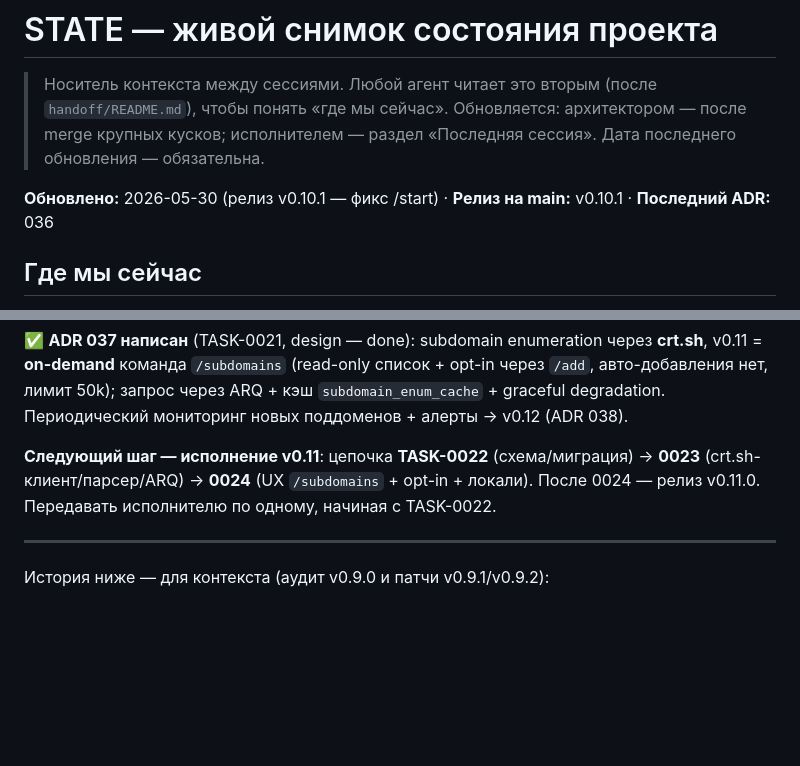
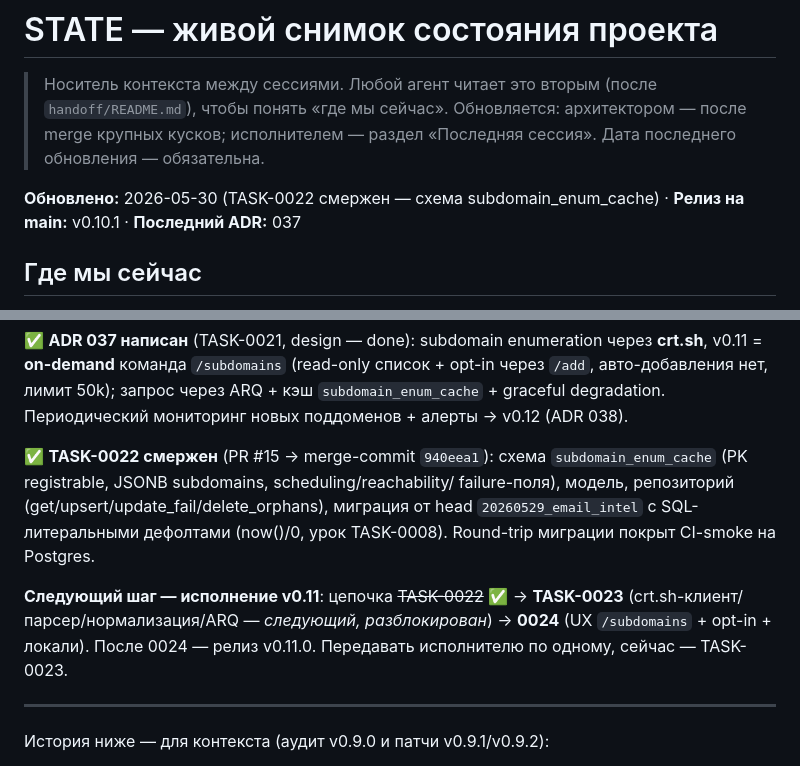
Before and after one commit to nmetluk/whois-watcher, a Markdown page: handoff/STATE.md, 2 parts joined by grey strips. Rendered like a GitHub page; blank space fills up the shorter version.

Commit message:
docs(state): close TASK-0022 (merged) — обновлён STATE + регенерирован INDEX
Архитектор-close-out после merge TASK-0022 (PR #15): STATE «Следующий шаг» →
TASK-0023 (crt.sh-клиент) разблокирован; INDEX регенерирован (handoff.py board)
— TASK-0022 теперь completed.

```diff
--- a/handoff/STATE.md
+++ b/handoff/STATE.md
@@ -5,7 +5,7 @@
 > архитектором — после merge крупных кусков; исполнителем — раздел
 > «Последняя сессия». Дата последнего обновления — обязательна.
 
-**Обновлено:** 2026-05-30 (релиз v0.10.1 — фикс /start) · **Релиз на main:** v0.10.1 · **Последний ADR:** 036
+**Обновлено:** 2026-05-30 (TASK-0022 смержен — схема subdomain_enum_cache) · **Релиз на main:** v0.10.1 · **Последний ADR:** 037
 
 ## Где мы сейчас
 
@@ -63,10 +63,16 @@ opt-in через `/add`, авто-добавления нет, лимит 50k);
 `subdomain_enum_cache` + graceful degradation. Периодический мониторинг новых
 поддоменов + алерты → v0.12 (ADR 038).
 
-**Следующий шаг — исполнение v0.11**: цепочка **TASK-0022** (схема/миграция) →
-**0023** (crt.sh-клиент/парсер/ARQ) → **0024** (UX `/subdomains` + opt-in +
-локали). После 0024 — релиз v0.11.0. Передавать исполнителю по одному, начиная
-с TASK-0022.
+✅ **TASK-0022 смержен** (PR #15 → merge-commit `940eea1`): схема
+`subdomain_enum_cache` (PK registrable, JSONB subdomains, scheduling/reachability/
+failure-поля), модель, репозиторий (get/upsert/update_fail/delete_orphans),
+миграция от head `20260529_email_intel` с SQL-литеральными дефолтами (now()/0,
+урок TASK-0008). Round-trip миграции покрыт CI-smoke на Postgres.
+
+**Следующий шаг — исполнение v0.11**: цепочка ~~TASK-0022~~ ✅ →
+**TASK-0023** (crt.sh-клиент/парсер/нормализация/ARQ — *следующий, разблокирован*) →
+**0024** (UX `/subdomains` + opt-in + локали). После 0024 — релиз v0.11.0.
+Передавать исполнителю по одному, сейчас — TASK-0023.
 
 ---
 
```
Also changed, not shown: handoff/INDEX.md (+1 -1 lines).
